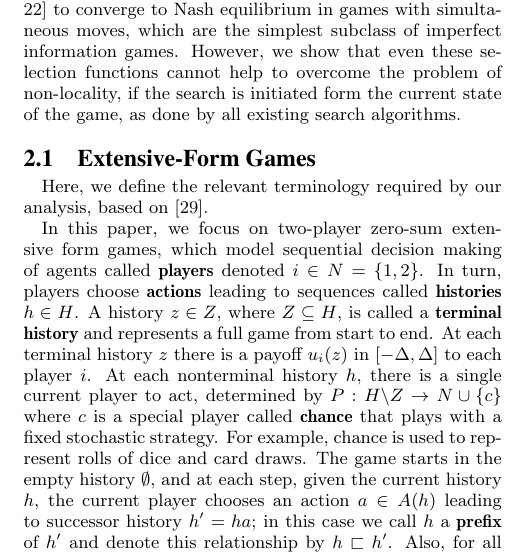
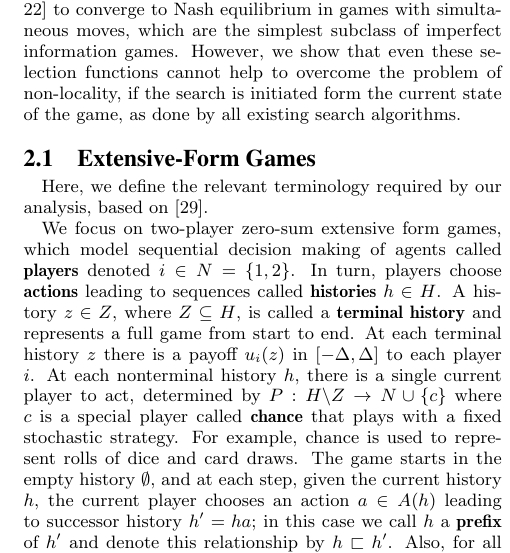
Before and after one commit to lanctot/iioos, a LaTeX document (iioos.tex): part of one column of page 2 of 10, cut so that both start at the same text. Compiled offline with pdfLaTeX.

Commit message:
very small change in EFG desc

```diff
--- a/iioos.tex
+++ b/iioos.tex
@@ -368,7 +368,7 @@ Variants of MCTS with these selection functions have been shown both formally an
 
 Here, we define the relevant terminology required by our analysis, based on~\cite{OsbRub94}.
 
-In this paper, we focus on two-player zero-sum extensive form games, which model sequential decision making of agents called \defword{players} denoted
+We focus on two-player zero-sum extensive form games, which model sequential decision making of agents called \defword{players} denoted
 $i \in N = \{ 1, 2 \}$. In turn, players choose \defword{actions} leading to sequences called \defword{histories} $h \in H$.
 A history $z \in Z$, where $Z \subseteq H$, is called a \defword{terminal history} and represents a full game from start to end.
 At each terminal history $z$ there is a payoff $u_i(z)$ in $[-\Delta,\Delta]$
```
